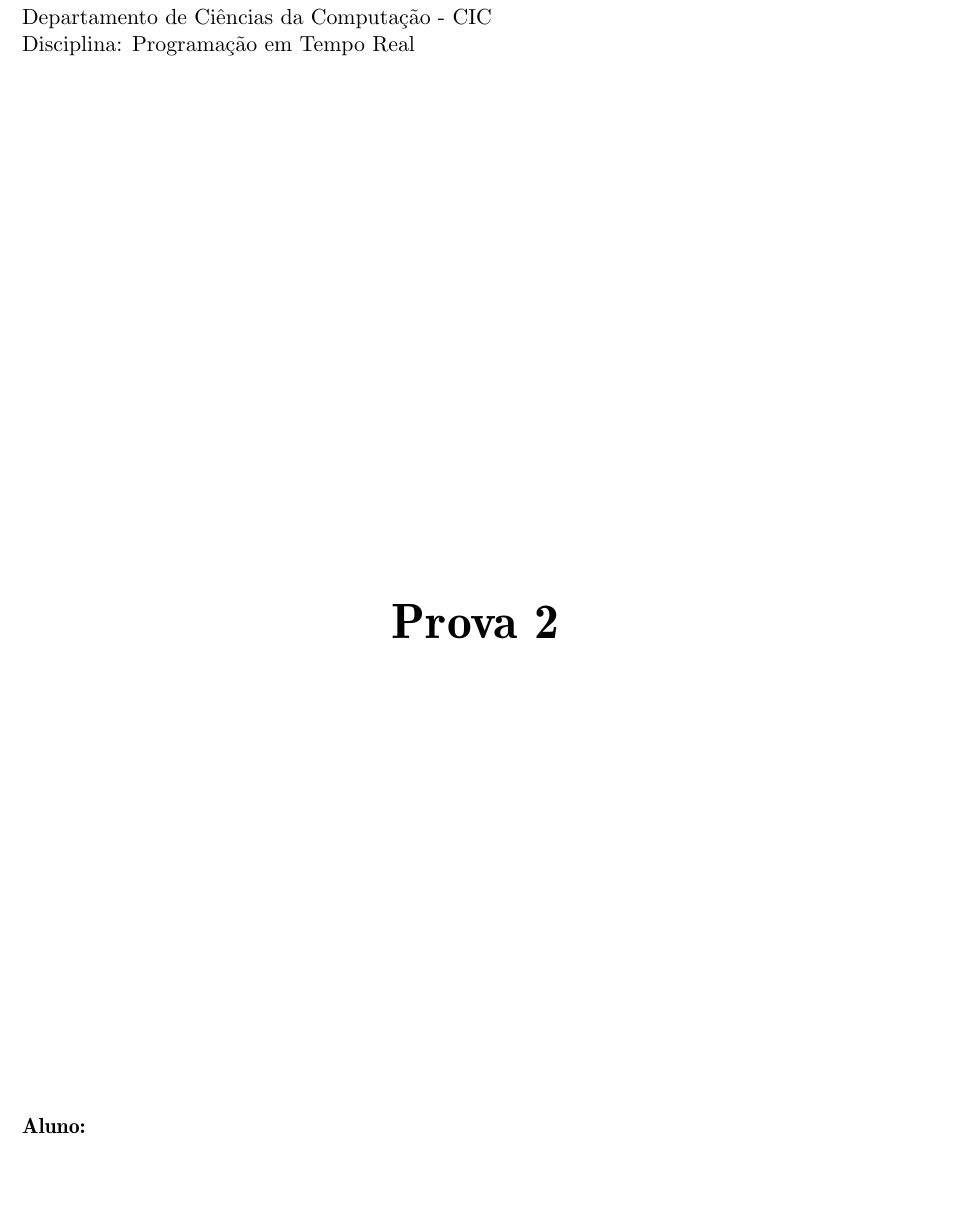
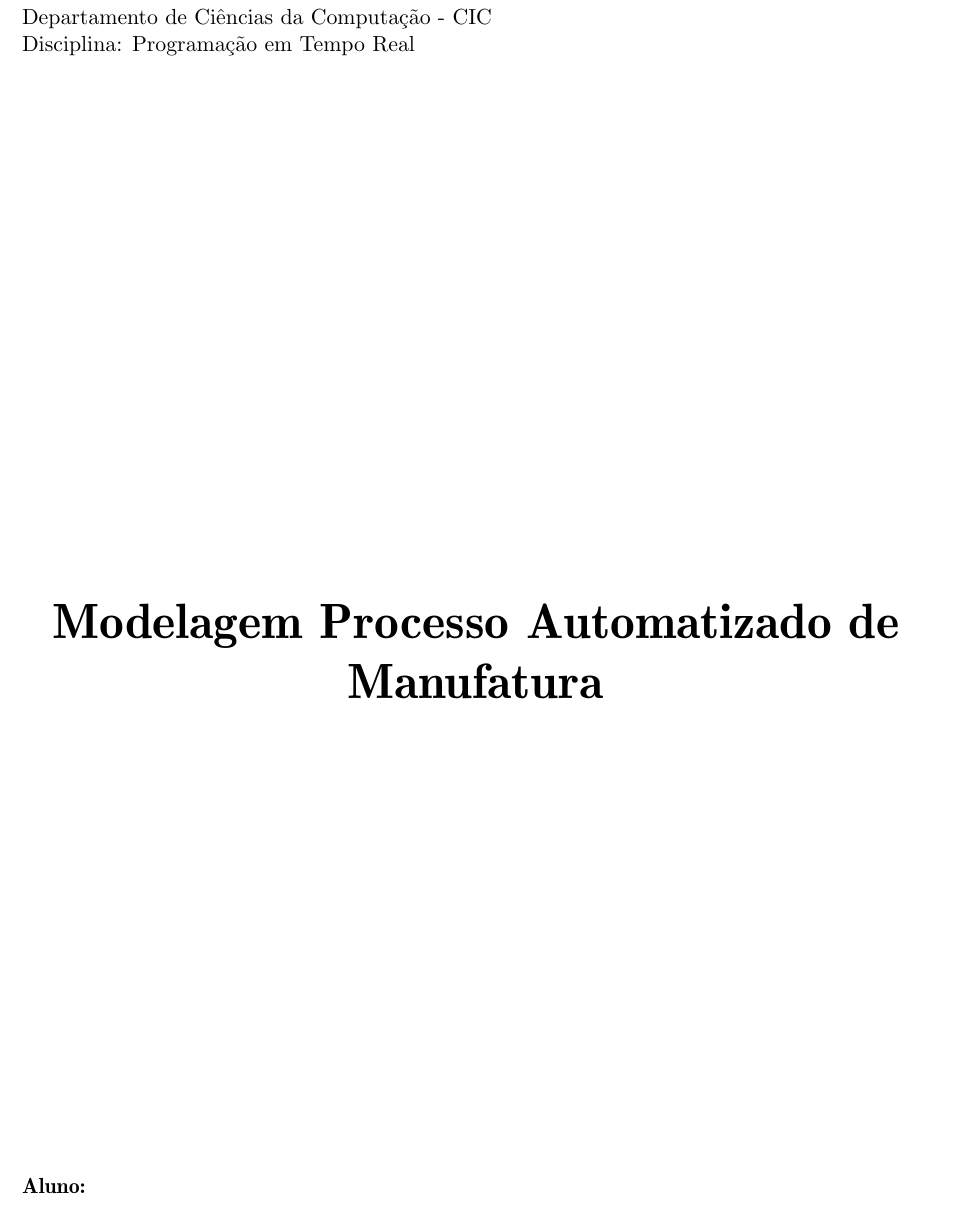
Before and after one commit to akafael/csp-assembly-line-model, a LaTeX document (tex/main.tex): part of page 1 of 22, cut so that both start at the same text, the shorter picture padded with empty space. Compiled offline with pdfLaTeX.

Commit message:
Updates from ShareLaTeX

```diff
--- a/tex/main.tex
+++ b/tex/main.tex
@@ -6,7 +6,7 @@
 \usepackage{pdfpages} % Pacote para inserir um PDF dentro do LaTeX
 \usepackage{minted}
 \input{relat_layout.tex}
-\newcommand{\tituloRelatorio}{Prova 2}
+\newcommand{\tituloRelatorio}{Modelagem Processo Automatizado de Manufatura}
 \title{\tituloRelatorio}
 \hypersetup{pdftitle={\tituloRelatorio}}% title
 % Definições Auxiliares
```
Also changed, not shown: README.md.
